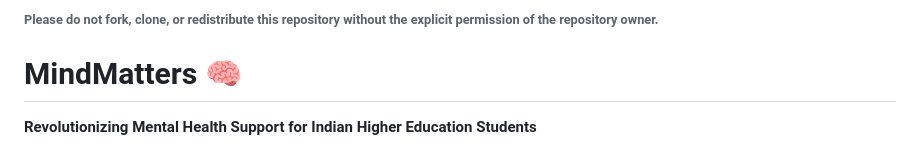
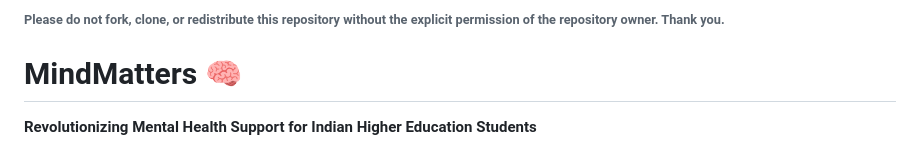
Before and after one commit to AyushShevde/MindMatters-first, a Markdown page: README.md, the part around the change. Rendered like a GitHub page.

```diff
--- a/README.md
+++ b/README.md
@@ -1,4 +1,4 @@
-###### Please do not fork, clone, or redistribute this repository without the explicit permission of the repository owner.
+###### Please do not fork, clone, or redistribute this repository without the explicit permission of the repository owner. Thank you.
 
 # MindMatters 🧠
 
```
